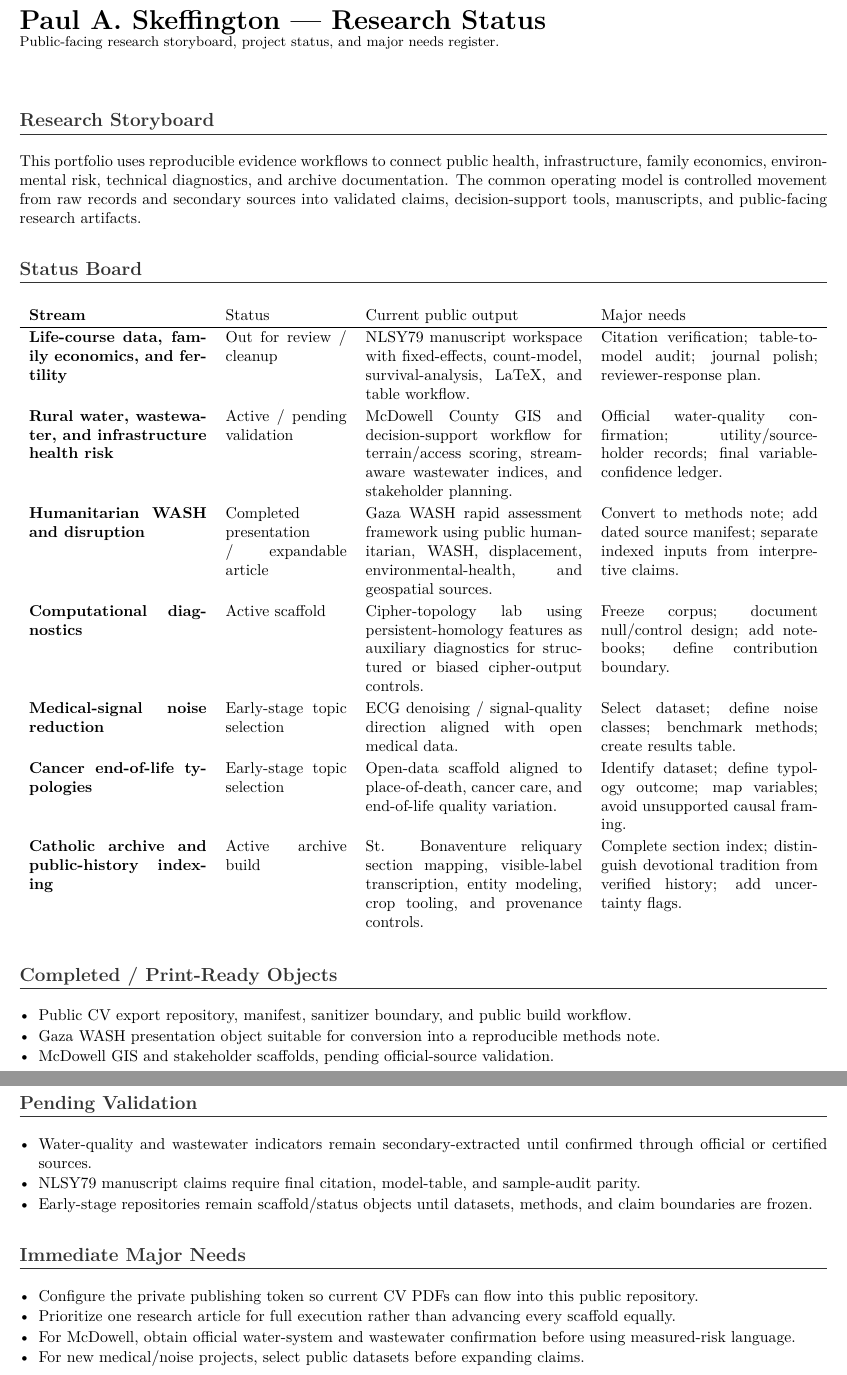
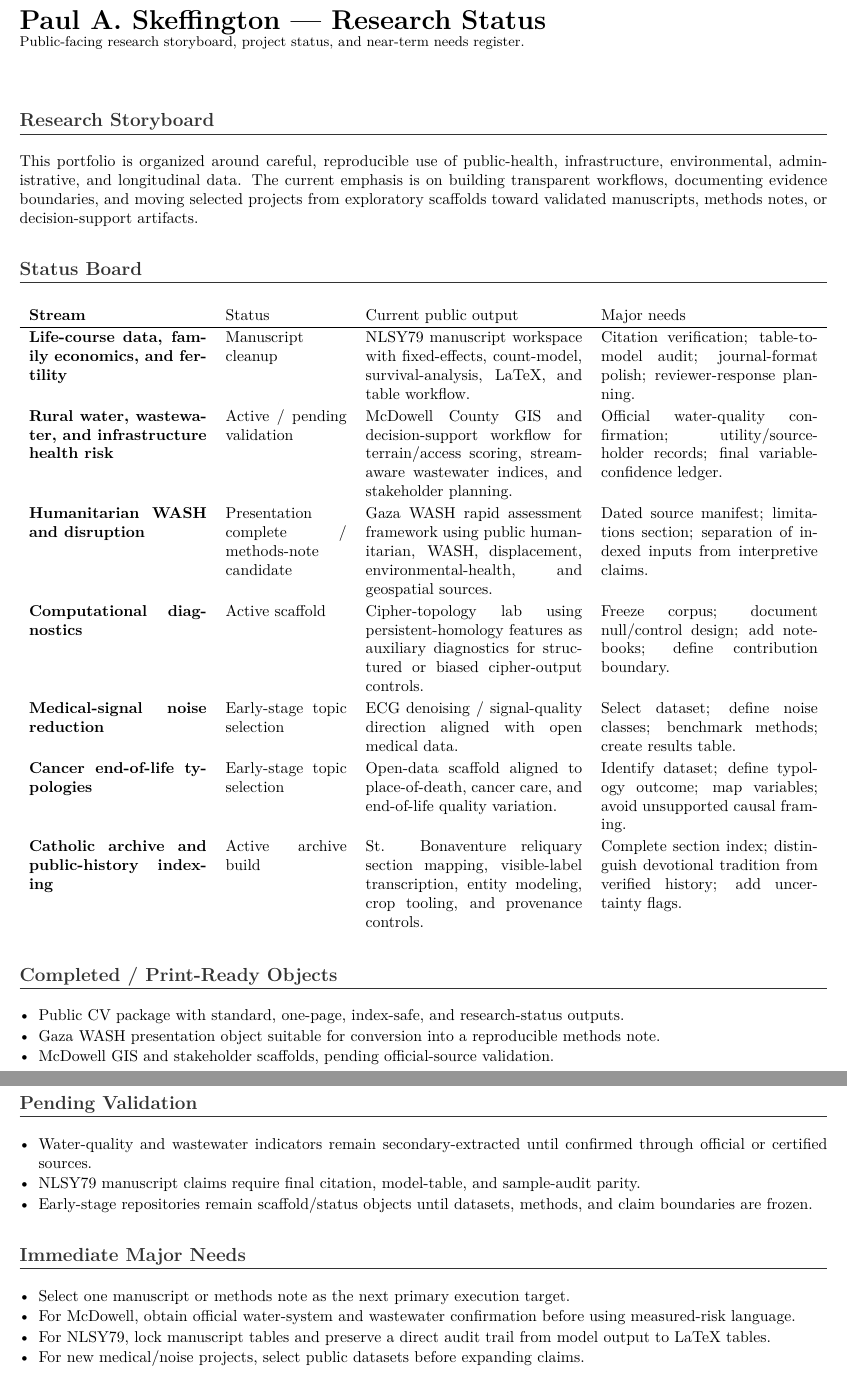
Before and after one commit to pskeffington/CV-Public-Facing, a LaTeX document (research/research_status.tex): two parts of pages 1 and 2 of 2, joined at a grey line, cut so that both start at the same text. Compiled offline with pdfLaTeX.

Commit message:
Refine research status for measured public-facing tone

```diff
--- a/research/research_status.tex
+++ b/research/research_status.tex
@@ -20,19 +20,19 @@
 \begin{document}
 
 {\LARGE \textbf{Paul A. Skeffington --- Research Status}}\\[-1pt]
-{\small Public-facing research storyboard, project status, and major needs register.}\\[6pt]
+{\small Public-facing research storyboard, project status, and near-term needs register.}\\[6pt]
 
 \section*{Research Storyboard}
-This portfolio uses reproducible evidence workflows to connect public health, infrastructure, family economics, environmental risk, technical diagnostics, and archive documentation. The common operating model is controlled movement from raw records and secondary sources into validated claims, decision-support tools, manuscripts, and public-facing research artifacts.
+This portfolio is organized around careful, reproducible use of public-health, infrastructure, environmental, administrative, and longitudinal data. The current emphasis is on building transparent workflows, documenting evidence boundaries, and moving selected projects from exploratory scaffolds toward validated manuscripts, methods notes, or decision-support artifacts.
 
 \section*{Status Board}
 \renewcommand{\arraystretch}{1.16}
 \begin{tabularx}{\textwidth}{>{\bfseries}p{0.22\textwidth} p{0.15\textwidth} X X}
 Stream & Status & Current public output & Major needs \\
 \hline
-Life-course data, family economics, and fertility & Out for review / cleanup & NLSY79 manuscript workspace with fixed-effects, count-model, survival-analysis, LaTeX, and table workflow. & Citation verification; table-to-model audit; journal polish; reviewer-response plan. \\
+Life-course data, family economics, and fertility & Manuscript cleanup & NLSY79 manuscript workspace with fixed-effects, count-model, survival-analysis, LaTeX, and table workflow. & Citation verification; table-to-model audit; journal-format polish; reviewer-response planning. \\
 Rural water, wastewater, and infrastructure health risk & Active / pending validation & McDowell County GIS and decision-support workflow for terrain/access scoring, stream-aware wastewater indices, and stakeholder planning. & Official water-quality confirmation; utility/source-holder records; final variable-confidence ledger. \\
-Humanitarian WASH and disruption & Completed presentation / expandable article & Gaza WASH rapid assessment framework using public humanitarian, WASH, displacement, environmental-health, and geospatial sources. & Convert to methods note; add dated source manifest; separate indexed inputs from interpretive claims. \\
+Humanitarian WASH and disruption & Presentation complete / methods-note candidate & Gaza WASH rapid assessment framework using public humanitarian, WASH, displacement, environmental-health, and geospatial sources. & Dated source manifest; limitations section; separation of indexed inputs from interpretive claims. \\
 Computational diagnostics & Active scaffold & Cipher-topology lab using persistent-homology features as auxiliary diagnostics for structured or biased cipher-output controls. & Freeze corpus; document null/control design; add notebooks; define contribution boundary. \\
 Medical-signal noise reduction & Early-stage topic selection & ECG denoising / signal-quality direction aligned with open medical data. & Select dataset; define noise classes; benchmark methods; create results table. \\
 Cancer end-of-life typologies & Early-stage topic selection & Open-data scaffold aligned to place-of-death, cancer care, and end-of-life quality variation. & Identify dataset; define typology outcome; map variables; avoid unsupported causal framing. \\
@@ -41,7 +41,7 @@ Catholic archive and public-history indexing & Active archive build & St. Bonave
 
 \section*{Completed / Print-Ready Objects}
 \begin{itemize}
-    \item Public CV export repository, manifest, sanitizer boundary, and public build workflow.
+    \item Public CV package with standard, one-page, index-safe, and research-status outputs.
     \item Gaza WASH presentation object suitable for conversion into a reproducible methods note.
     \item McDowell GIS and stakeholder scaffolds, pending official-source validation.
 \end{itemize}
@@ -55,9 +55,9 @@ Catholic archive and public-history indexing & Active archive build & St. Bonave
 
 \section*{Immediate Major Needs}
 \begin{itemize}
-    \item Configure the private publishing token so current CV PDFs can flow into this public repository.
-    \item Prioritize one research article for full execution rather than advancing every scaffold equally.
+    \item Select one manuscript or methods note as the next primary execution target.
     \item For McDowell, obtain official water-system and wastewater confirmation before using measured-risk language.
+    \item For NLSY79, lock manuscript tables and preserve a direct audit trail from model output to LaTeX tables.
     \item For new medical/noise projects, select public datasets before expanding claims.
 \end{itemize}
 
```
